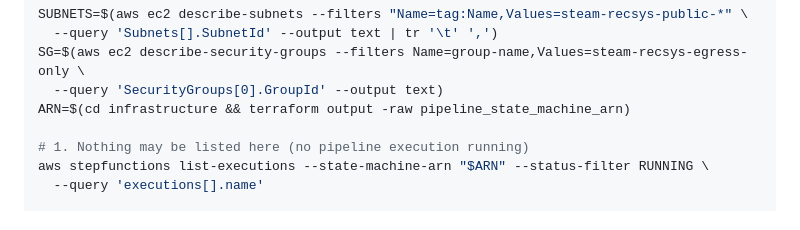
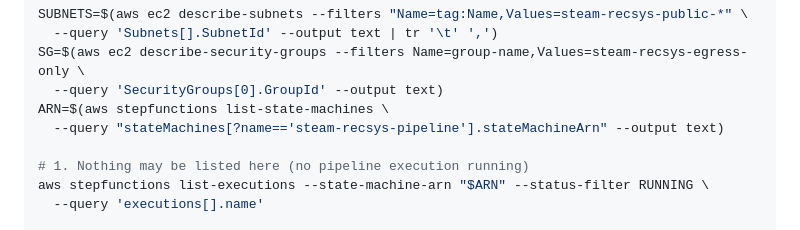
Before and after one commit to sadelcarpio/steam-recsys-e2e, a Markdown page: docs/deployment.md, the part around one of its changes. GitHub-like rendering.

```diff
--- a/docs/deployment.md
+++ b/docs/deployment.md
@@ -158,7 +166,8 @@ SUBNETS=$(aws ec2 describe-subnets --filters "Name=tag:Name,Values=steam-recsys-
   --query 'Subnets[].SubnetId' --output text | tr '\t' ',')
 SG=$(aws ec2 describe-security-groups --filters Name=group-name,Values=steam-recsys-egress-only \
   --query 'SecurityGroups[0].GroupId' --output text)
-ARN=$(cd infrastructure && terraform output -raw pipeline_state_machine_arn)
+ARN=$(aws stepfunctions list-state-machines \
+  --query "stateMachines[?name=='steam-recsys-pipeline'].stateMachineArn" --output text)
 
 # 1. Nothing may be listed here (no pipeline execution running)
 aws stepfunctions list-executions --state-machine-arn "$ARN" --status-filter RUNNING \
```
Also changed, not shown: other parts of docs/deployment.md (+13 -5 lines).
